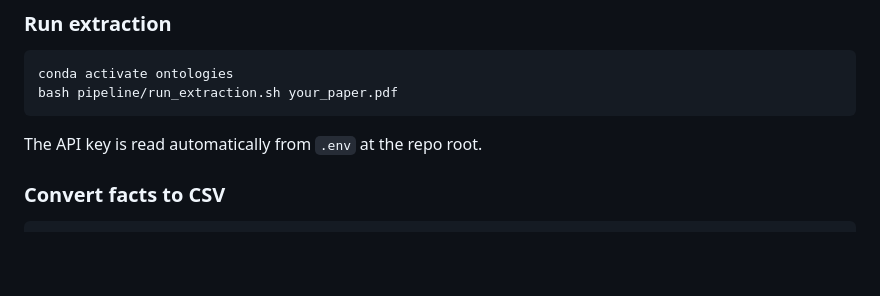
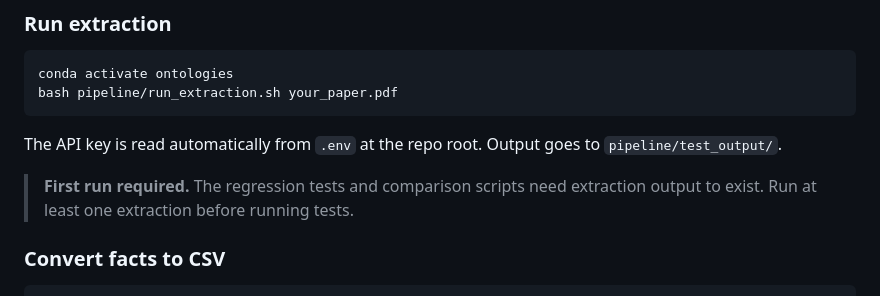
Before and after one commit to MariaAC1501/Ontologies, a Markdown page: README.md, the part around the change. Rendered like a GitHub page; blank space fills up the shorter version.

Commit message:
Document that first extraction run is required before tests

````diff
--- a/README.md
+++ b/README.md
@@ -278,7 +278,9 @@ conda activate ontologies
 bash pipeline/run_extraction.sh your_paper.pdf
 ```
 
-The API key is read automatically from `.env` at the repo root.
+The API key is read automatically from `.env` at the repo root. Output goes to `pipeline/test_output/`.
+
+> **First run required.** The regression tests and comparison scripts need extraction output to exist. Run at least one extraction before running tests.
 
 ### Convert facts to CSV
 
````
